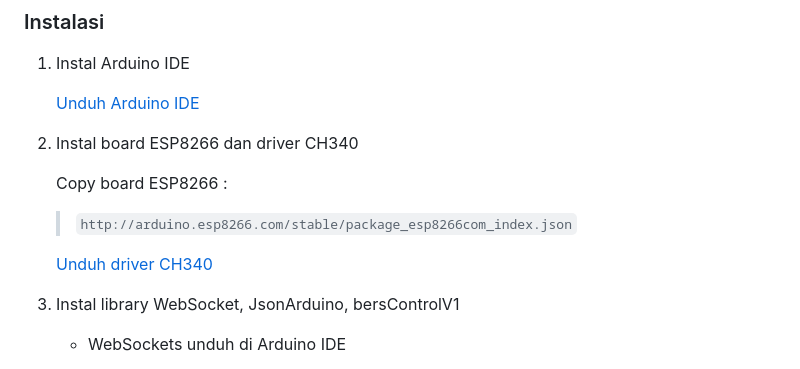
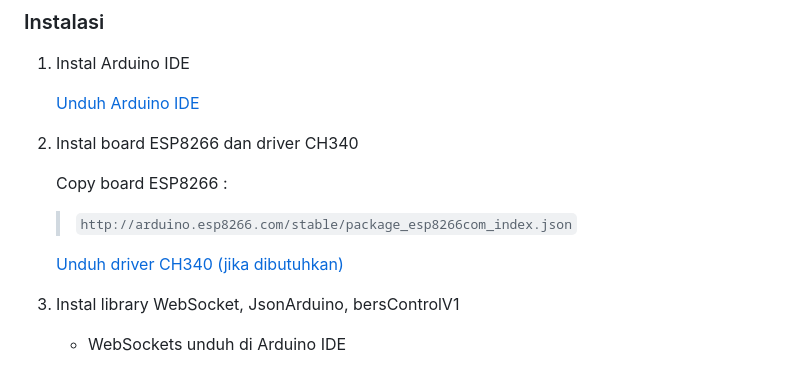
Before and after one commit to Faizyee/Elektrobotika_2024, a Markdown page: README.md, the part around the change. Rendered like a GitHub page.

````diff
--- a/README.md
+++ b/README.md
@@ -22,7 +22,7 @@ Oleh:
    Copy board ESP8266 :
    >  ```http://arduino.esp8266.com/stable/package_esp8266com_index.json```
 
-   [Unduh driver CH340](https://sparks.gogo.co.nz/ch340.html)
+   [Unduh driver CH340 (jika dibutuhkan)](https://sparks.gogo.co.nz/ch340.html)
 
 5. Instal library WebSocket, JsonArduino, bersControlV1
 
````
